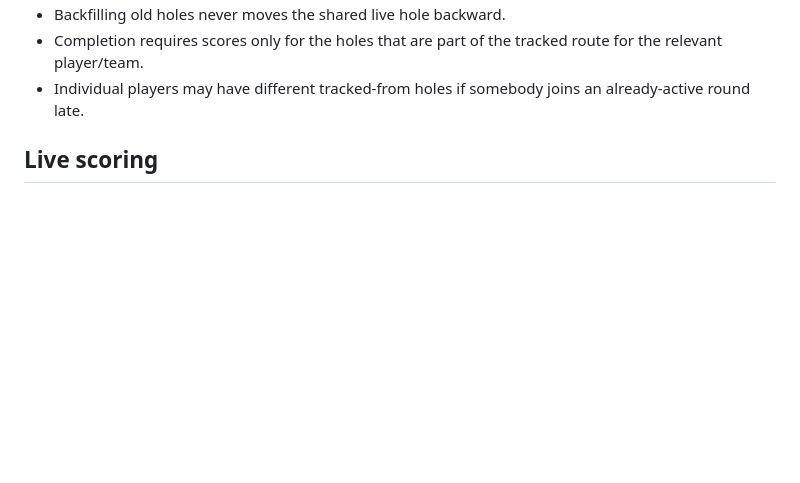
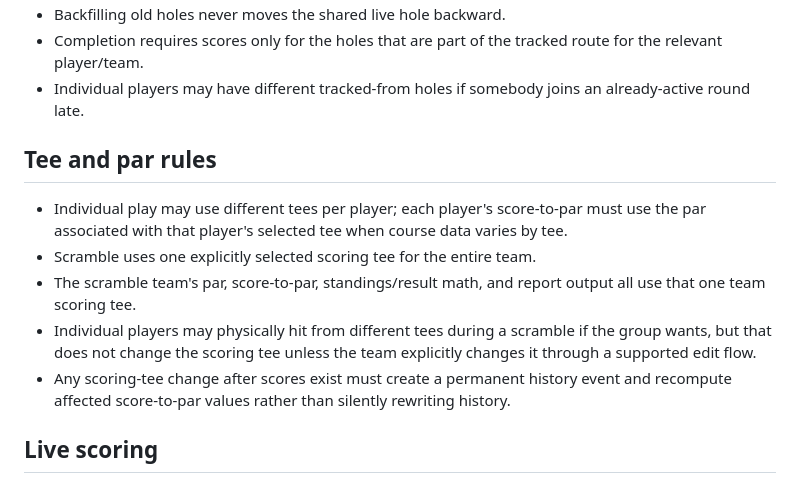
Before and after one commit to KKnFinite/WhoPushedMe, a Markdown page: ROUND_LOOP_AUDIT.md, the part around the change. Drawn GitHub-style; blank space fills up the shorter version.

Commit message:
Lock scramble team scoring tee rule

```diff
--- a/ROUND_LOOP_AUDIT.md
+++ b/ROUND_LOOP_AUDIT.md
@@ -62,6 +62,13 @@ The current HTML/CSS is scaffolding only. Visual approval happens separately.
 - Backfilling old holes never moves the shared live hole backward.
 - Completion requires scores only for the holes that are part of the tracked route for the relevant player/team.
 - Individual players may have different tracked-from holes if somebody joins an already-active round late.
+
+## Tee and par rules
+- Individual play may use different tees per player; each player's score-to-par must use the par associated with that player's selected tee when course data varies by tee.
+- Scramble uses one explicitly selected scoring tee for the entire team.
+- The scramble team's par, score-to-par, standings/result math, and report output all use that one team scoring tee.
+- Individual players may physically hit from different tees during a scramble if the group wants, but that does not change the scoring tee unless the team explicitly changes it through a supported edit flow.
+- Any scoring-tee change after scores exist must create a permanent history event and recompute affected score-to-par values rather than silently rewriting history.
 
 ## Live scoring
 - Score, par, and shared-hole mutations are only allowed while status is `active`.
```
